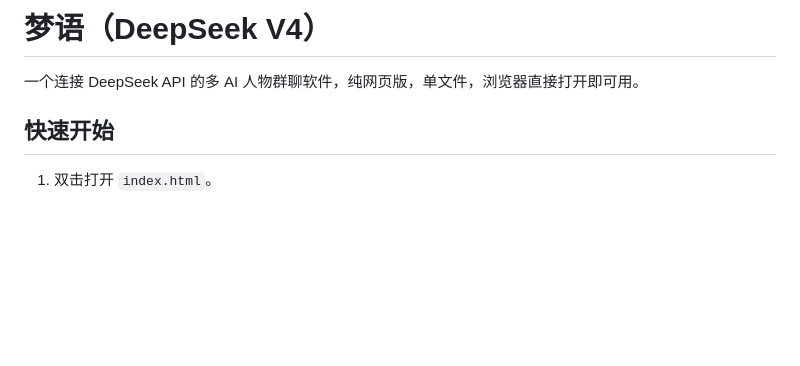
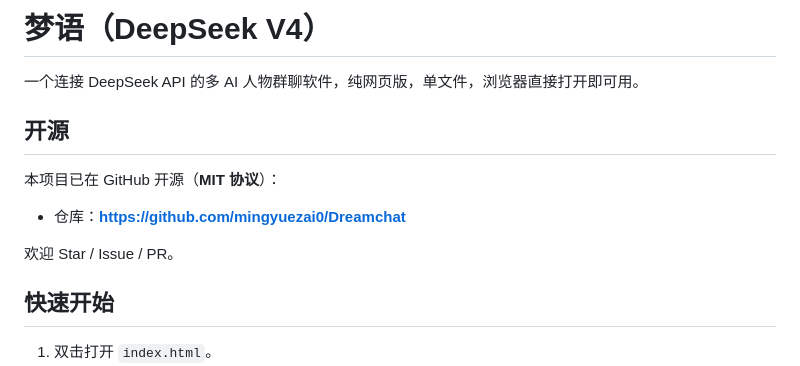
Before and after one commit to mingyuezai0/Dreamchat, a Markdown page: README.md, the part around the change. GitHub-like rendering; blank space fills up the shorter version.

Commit message:
docs: 添加 GitHub 开源仓库链接

```diff
--- a/README.md
+++ b/README.md
@@ -1,6 +1,14 @@
 # 梦语（DeepSeek V4）
 
 一个连接 DeepSeek API 的多 AI 人物群聊软件，纯网页版，单文件，浏览器直接打开即可用。
+
+## 开源
+
+本项目已在 GitHub 开源（**MIT 协议**）：
+
+- 仓库：**https://github.com/mingyuezai0/Dreamchat**
+
+欢迎 Star / Issue / PR。
 
 ## 快速开始
 
```
